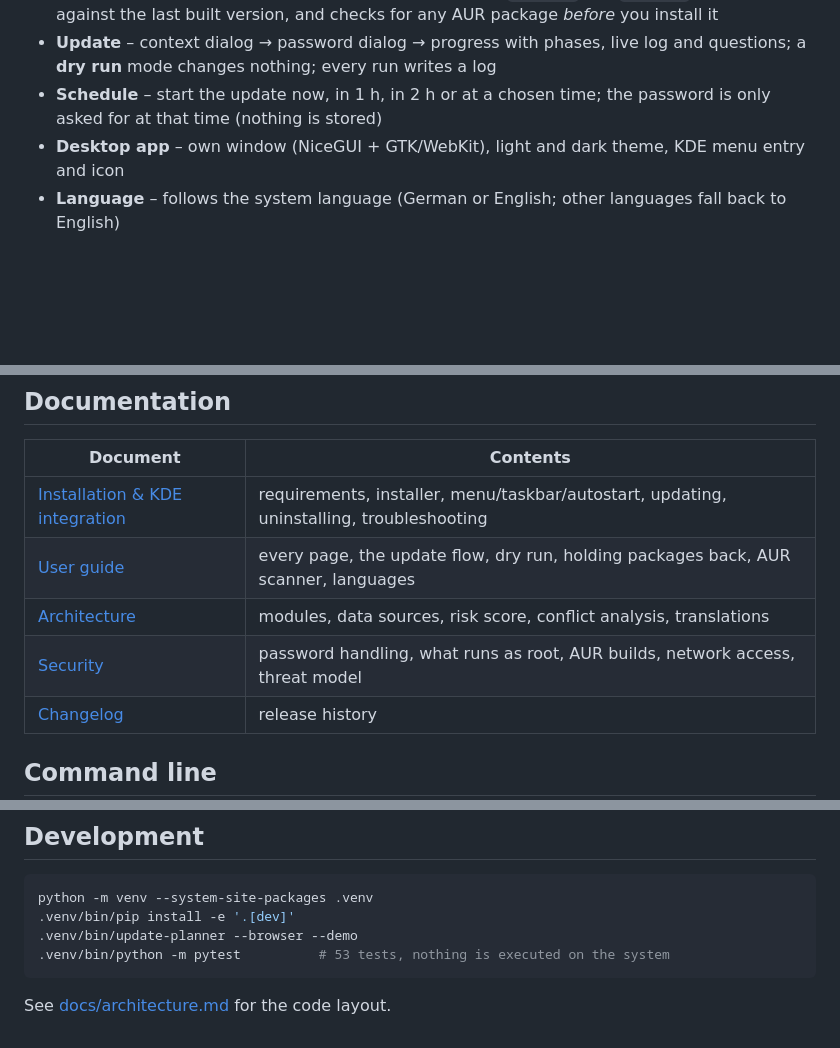
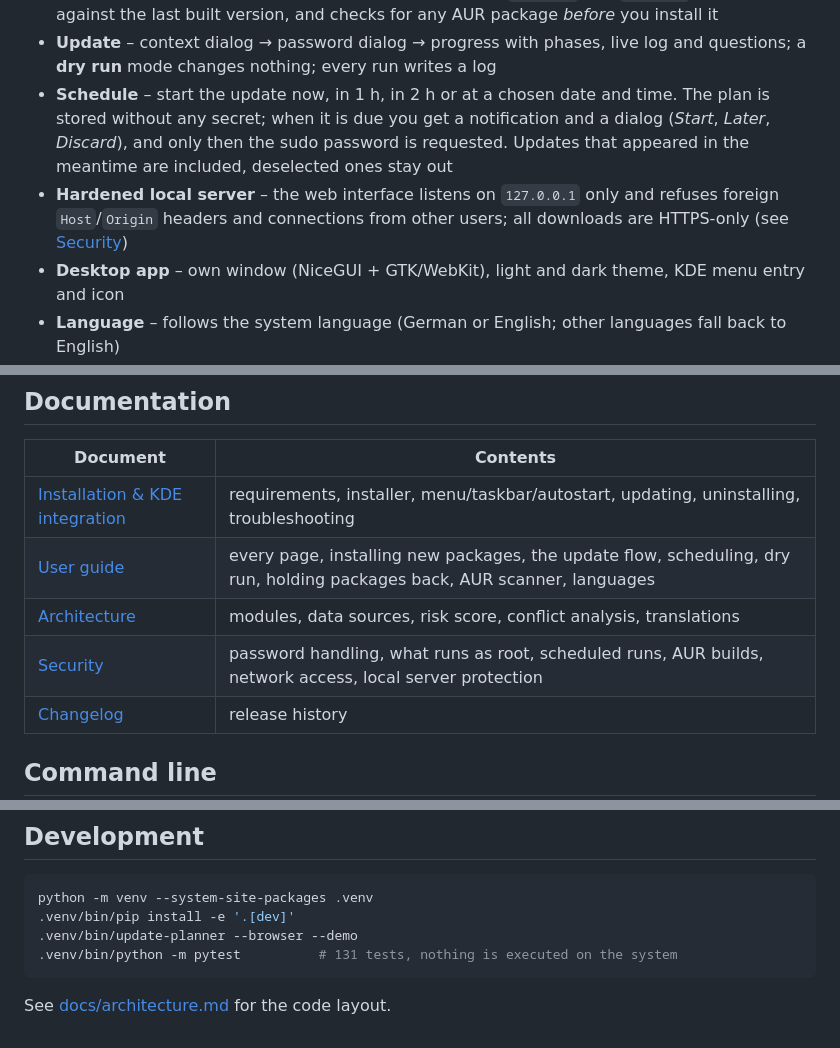
Before and after one commit to reodan78-RN/cachyos-update-planner, a Markdown page: README.md, 3 parts joined by grey strips. GitHub-like rendering; blank space fills up the shorter version.

````diff
--- a/README.md
+++ b/README.md
@@ -26,8 +37,11 @@ patterns, and then runs the update with a progress view.
   the last built version, and checks for any AUR package *before* you install it
 - **Update** – context dialog → password dialog → progress with phases, live log and questions;
   a **dry run** mode changes nothing; every run writes a log
-- **Schedule** – start the update now, in 1 h, in 2 h or at a chosen time; the password is only asked for at that
-  time (nothing is stored)
+- **Schedule** – start the update now, in 1 h, in 2 h or at a chosen date and time. The plan is stored without
+  any secret; when it is due you get a notification and a dialog (*Start*, *Later*, *Discard*), and only then the
+  sudo password is requested. Updates that appeared in the meantime are included, deselected ones stay out
+- **Hardened local server** – the web interface listens on `127.0.0.1` only and refuses foreign `Host`/`Origin`
+  headers and connections from other users; all downloads are HTTPS-only (see [Security](docs/security.md))
 - **Desktop app** – own window (NiceGUI + GTK/WebKit), light and dark theme, KDE menu entry and icon
 - **Language** – follows the system language (German or English; other languages fall back to English)
 
@@ -47,9 +61,9 @@ Then start **CachyOS Update Planner** from the application menu, or run `update-
 | Document | Contents |
 |---|---|
 | [Installation & KDE integration](docs/installation.md) | requirements, installer, menu/taskbar/autostart, updating, uninstalling, troubleshooting |
-| [User guide](docs/user-guide.md) | every page, the update flow, dry run, holding packages back, AUR scanner, languages |
+| [User guide](docs/user-guide.md) | every page, installing new packages, the update flow, scheduling, dry run, holding packages back, AUR scanner, languages |
 | [Architecture](docs/architecture.md) | modules, data sources, risk score, conflict analysis, translations |
-| [Security](docs/security.md) | password handling, what runs as root, AUR builds, network access, threat model |
+| [Security](docs/security.md) | password handling, what runs as root, scheduled runs, AUR builds, network access, local server protection |
 | [Changelog](CHANGELOG.md) | release history |
 
 ## Command line
@@ -71,7 +85,7 @@ update-planner [--browser] [--port N] [--demo] [--lang de|en] [-v] [--version]
 python -m venv --system-site-packages .venv
 .venv/bin/pip install -e '.[dev]'
 .venv/bin/update-planner --browser --demo
-.venv/bin/python -m pytest          # 53 tests, nothing is executed on the system
+.venv/bin/python -m pytest          # 131 tests, nothing is executed on the system
 ```
 
 See [docs/architecture.md](docs/architecture.md) for the code layout.
````
Also changed, not shown: other parts of README.md (+17 -6 lines), docs/screenshots/install-en.png (added), docs/screenshots/overview-de.png, docs/screenshots/overview-en.png.
